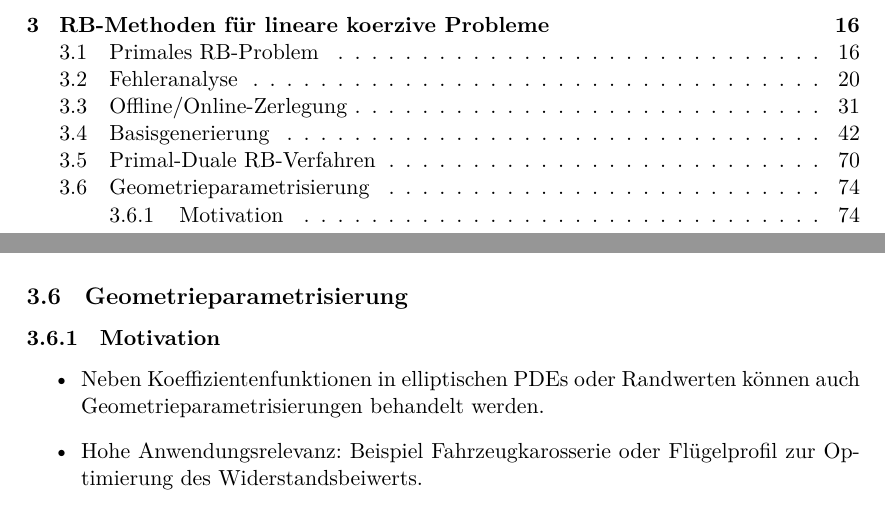
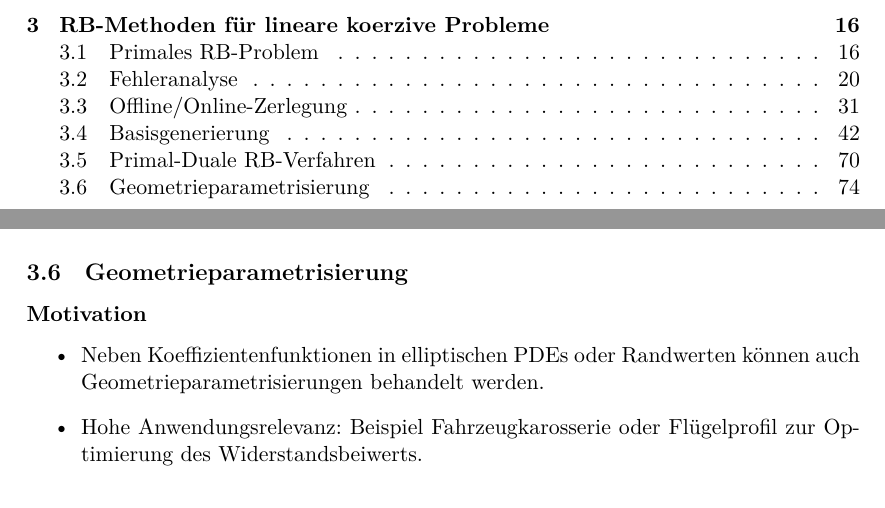
Before and after one commit to stesim/rbm-skript, a LaTeX document (skript.tex, which reads section3.tex): two parts of pages 1 and 74 of 78, joined at a grey line, cut so that both start at the same text. Compiled offline with XeLaTeX.

Commit message:
typo fix

```diff
--- a/section3.tex
+++ b/section3.tex
@@ -2438,7 +2438,7 @@ Damit folgt gewünschte Schranke für Ausgabefehler:
 
 \subsection{Geometrieparametrisierung}
 
-\subsubsection{Motivation}
+\subsubsection*{Motivation}
 
 \begin{itemize}
 	\item Neben Koeffizientenfunktionen in elliptischen PDEs oder Randwerten können auch Geometrieparametrisierungen behandelt werden.
```
Also changed, not shown: skript.pdf.
